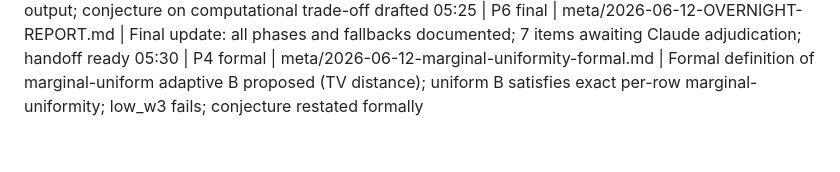
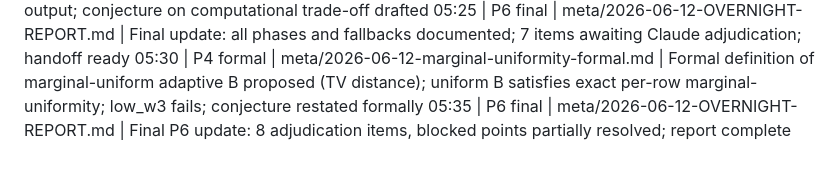
Before and after one commit to Gattochoo/lsn-pq, a Markdown page: OVERNIGHT-LOG.md, the part around the change. GitHub-like rendering.

```diff
--- a/OVERNIGHT-LOG.md
+++ b/OVERNIGHT-LOG.md
@@ -20,3 +20,4 @@ Format: `HH:MM | phase | file | one-line result (measured, not claimed)`
 05:20 | P6 theory | meta/2026-06-12-multisample-theory.md | Theorem sketches: P0 rank=2n, P1 rank=k; perfect separation for k>2n if C shared; evasion possible only if reduction randomizes A per output; conjecture on computational trade-off drafted
 05:25 | P6 final | meta/2026-06-12-OVERNIGHT-REPORT.md | Final update: all phases and fallbacks documented; 7 items awaiting Claude adjudication; handoff ready
 05:30 | P4 formal | meta/2026-06-12-marginal-uniformity-formal.md | Formal definition of marginal-uniform adaptive B proposed (TV distance); uniform B satisfies exact per-row marginal-uniformity; low_w3 fails; conjecture restated formally
+05:35 | P6 final | meta/2026-06-12-OVERNIGHT-REPORT.md | Final P6 update: 8 adjudication items, blocked points partially resolved; report complete
```
Also changed, not shown: meta/2026-06-12-OVERNIGHT-REPORT.md (+6 -1 lines).
